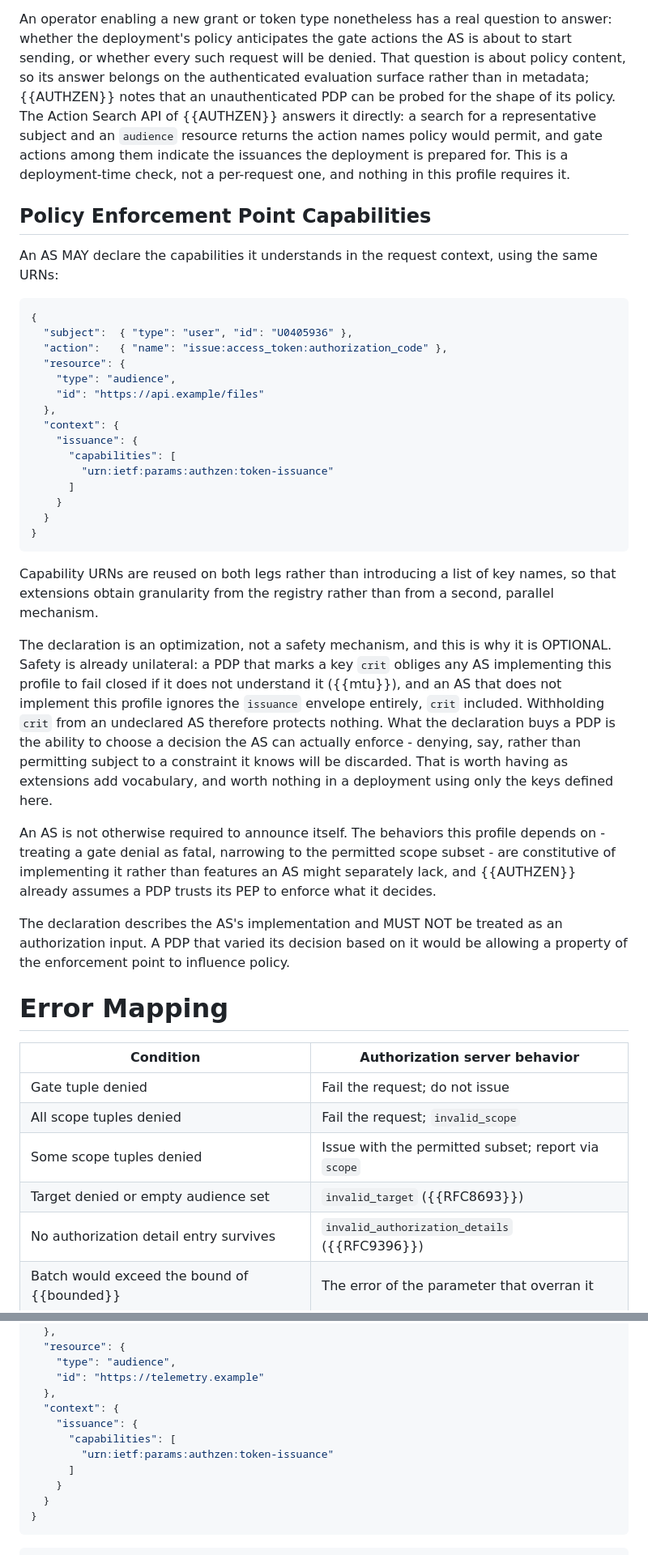
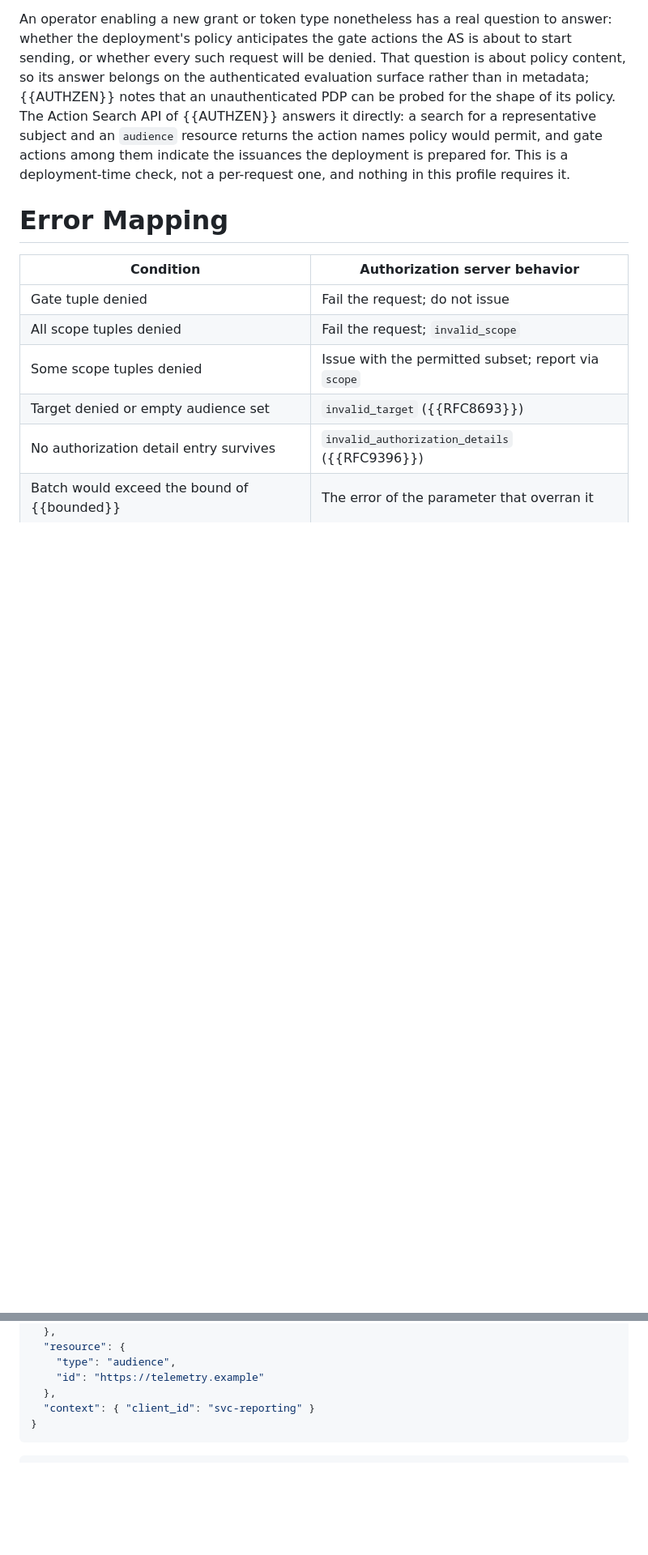
Before and after one commit to ogazitt/oauth-authzen, a Markdown page: draft-gazitt-oauth-authzen-issuance.md, 2 parts joined by grey strips. Shown at 81% size. Rendered like a GitHub page; blank space fills up the shorter version.

```diff
--- a/draft-gazitt-oauth-authzen-issuance.md
+++ b/draft-gazitt-oauth-authzen-issuance.md
@@ -1085,54 +1106,6 @@ policy would permit, and gate actions among them indicate the issuances the
 deployment is prepared for. This is a deployment-time check, not a
 per-request one, and nothing in this profile requires it.
 
-## Policy Enforcement Point Capabilities
-
-An AS MAY declare the capabilities it understands in the request context,
-using the same URNs:
-
-~~~ json
-{
-  "subject":  { "type": "user", "id": "U0405936" },
-  "action":   { "name": "issue:access_token:authorization_code" },
-  "resource": {
-    "type": "audience",
-    "id": "https://api.example/files"
-  },
-  "context": {
-    "issuance": {
-      "capabilities": [
-        "urn:ietf:params:authzen:token-issuance"
-      ]
-    }
-  }
-}
-~~~
-
-Capability URNs are reused on both legs rather than introducing a list of
-key names, so that extensions obtain granularity from the registry rather
-than from a second, parallel mechanism.
-
-The declaration is an optimization, not a safety mechanism, and this is why
-it is OPTIONAL. Safety is already unilateral: a PDP that marks a key `crit`
-obliges any AS implementing this profile to fail closed if it does not
-understand it ({{mtu}}), and an AS that does not implement this profile
-ignores the `issuance` envelope entirely, `crit` included. Withholding `crit`
-from an undeclared AS therefore protects nothing. What the declaration buys a
-PDP is the ability to choose a decision the AS can actually enforce -
-denying, say, rather than permitting subject to a constraint it knows will be
-discarded. That is worth having as extensions add vocabulary, and worth
-nothing in a deployment using only the keys defined here.
-
-An AS is not otherwise required to announce itself. The behaviors this
-profile depends on - treating a gate denial as fatal, narrowing to the
-permitted scope subset - are constitutive of implementing it rather than
-features an AS might separately lack, and {{AUTHZEN}} already assumes a PDP
-trusts its PEP to enforce what it decides.
-
-The declaration describes the AS's implementation and MUST NOT be treated as
-an authorization input. A PDP that varied its decision based on it would be
-allowing a property of the enforcement point to influence policy.
-
 # Error Mapping
 
 | Condition | Authorization server behavior |
@@ -1315,13 +1276,7 @@ Access Evaluations API: the payload is a bare evaluation with no
     "type": "audience",
     "id": "https://telemetry.example"
   },
-  "context": {
-    "issuance": {
-      "capabilities": [
-        "urn:ietf:params:authzen:token-issuance"
-      ]
-    }
-  }
+  "context": { "client_id": "svc-reporting" }
 }
 ~~~
 
```
Also changed, not shown: other parts of draft-gazitt-oauth-authzen-issuance.md (+36 -37 lines).
